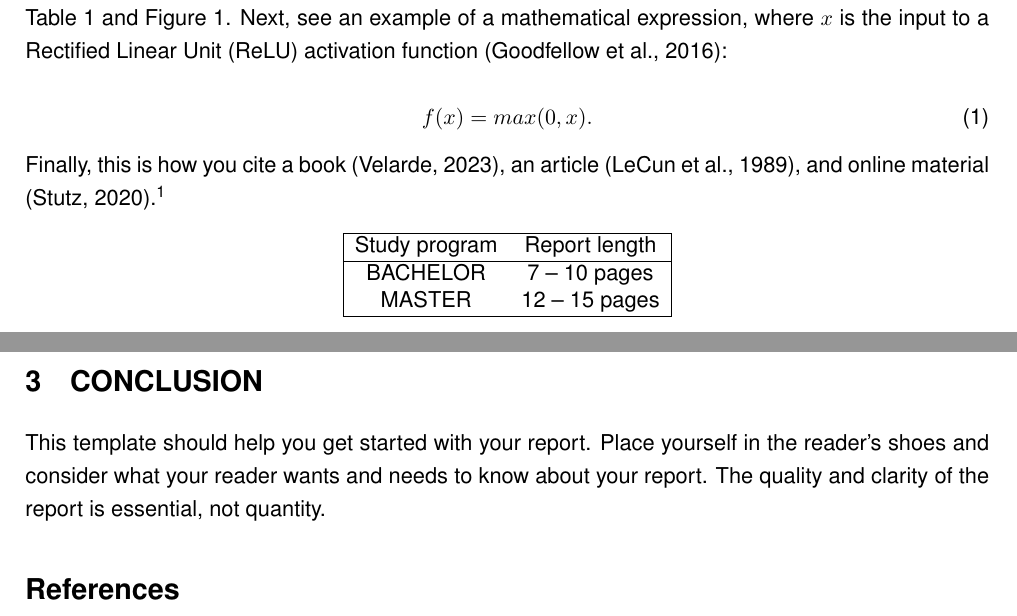
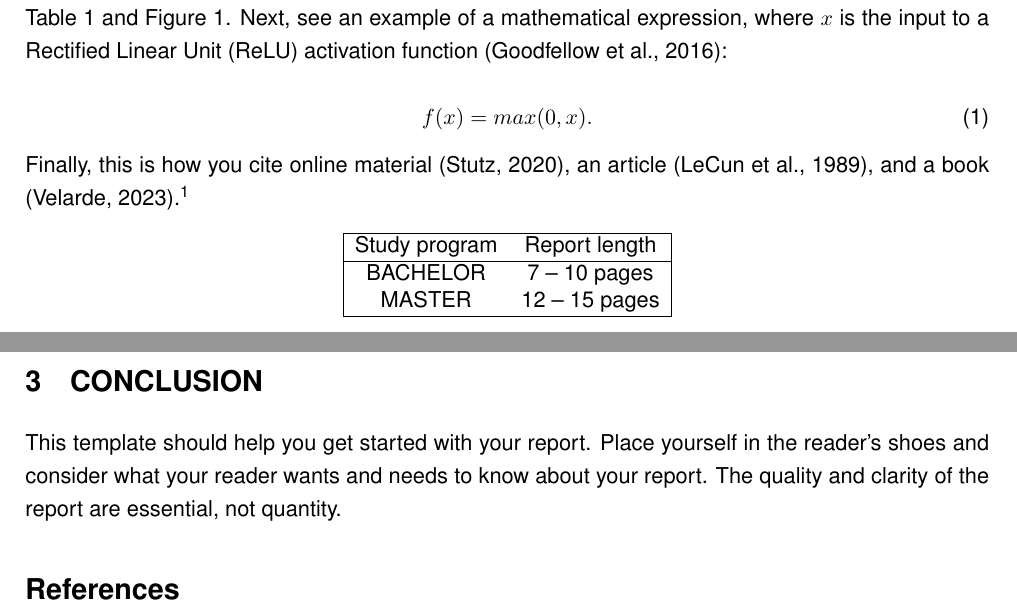
Before and after one commit to VelardeGissel/IU_Materials, a LaTeX document (Reports_latex/Report_Template.tex): two parts of pages 2 and 3 of 3, joined at a grey line, cut so that both start at the same text. Compiled offline with pdfLaTeX.

Commit message:
Add files via upload
Small editions

```diff
--- a/Reports_latex/Report_Template.tex
+++ b/Reports_latex/Report_Template.tex
@@ -68,7 +68,7 @@ The captions of tables and figures should clearly explain the presented content,
 f(x)=max(0,x).
 \end{equation}
 
-Finally, this is how you cite a book \shortcite{velarde2023artificial}, an article \shortcite{lecun1989handwritten}, and online material \shortcite{Stutz2022}.\footnote{Please avoid using footnotes.}
+Finally, this is how you cite online material \shortcite{Stutz2022}, an article \shortcite{lecun1989handwritten}, and a book \shortcite{velarde2023artificial}.\footnote{Please avoid using footnotes.}
 
 \begin{table}[h!]
 \centering
@@ -144,7 +144,7 @@ MASTER  & 12 -- 15 pages\\
 \end{figure}
 
 \section{CONCLUSION}
-This template should help you get started with your report. Place yourself in the reader's shoes and consider what your reader wants and needs to know about your report. The quality and clarity of the report is essential, not quantity.
+This template should help you get started with your report. Place yourself in the reader's shoes and consider what your reader wants and needs to know about your report. The quality and clarity of the report are essential, not quantity.
 
 %the bibliography
 \bibliographystyle{apacite}
```
Also changed, not shown: Reports_latex/Report_Template.pdf.
